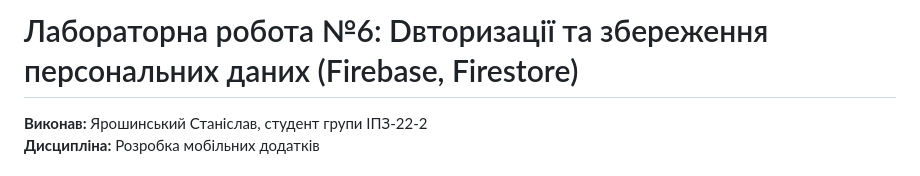
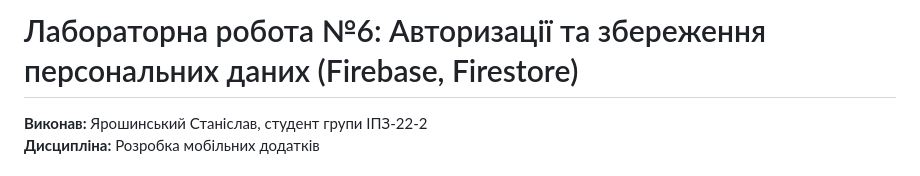
Before and after one commit to Yaroshynskyi/MobileLabsRN2026, a Markdown page: lab6/README.md, the part around the change. Rendered like a GitHub page.

Commit message:
docs: update README

```diff
--- a/lab6/README.md
+++ b/lab6/README.md
@@ -1,4 +1,4 @@
-# Лабораторна робота №6: Dвторизації та збереження персональних даних (Firebase, Firestore)
+# Лабораторна робота №6: Авторизації та збереження персональних даних (Firebase, Firestore)
 
 **Виконав:** Ярошинський Станіслав, студент групи ІПЗ-22-2
 **Дисципліна:** Розробка мобільних додатків
```
